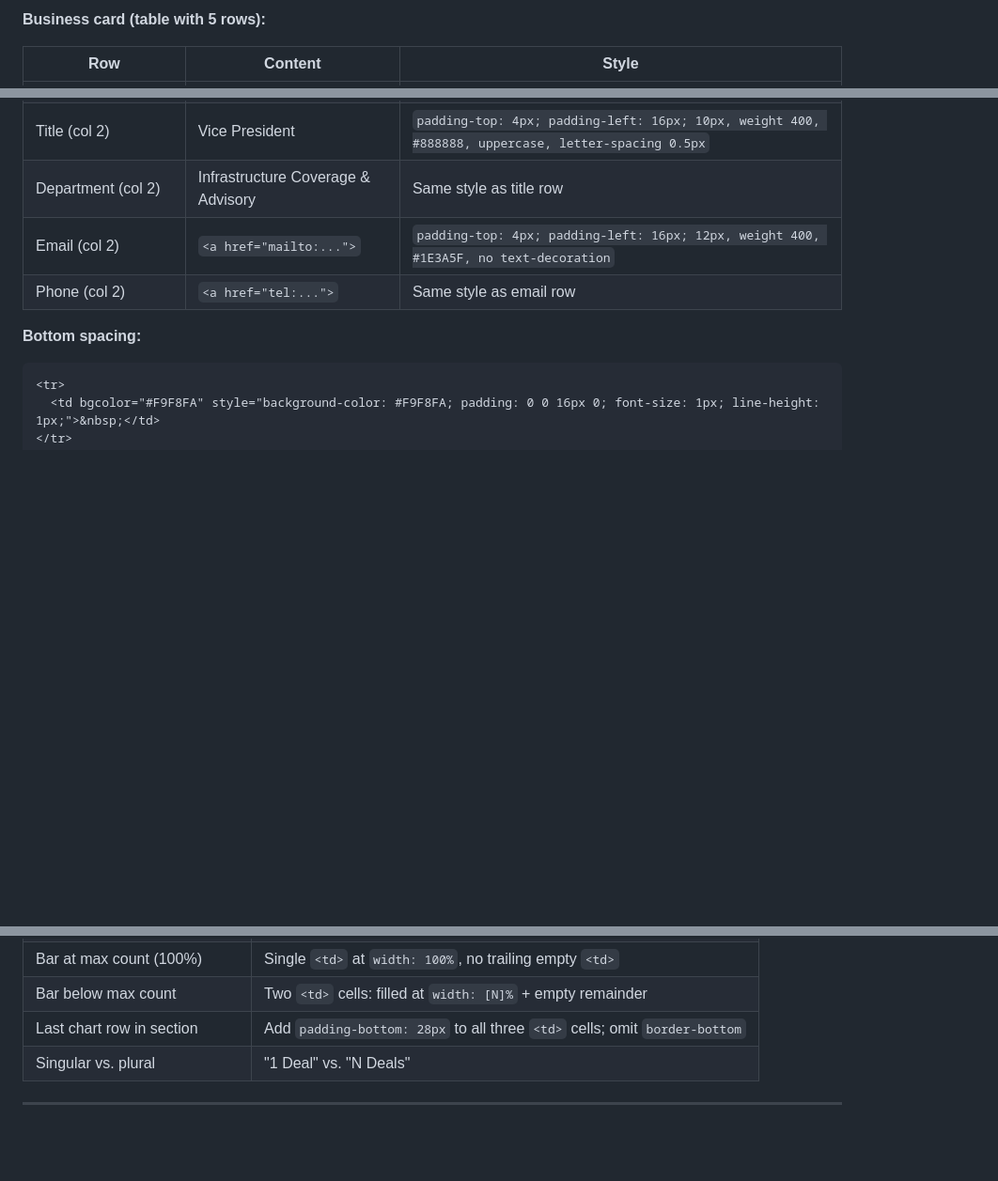
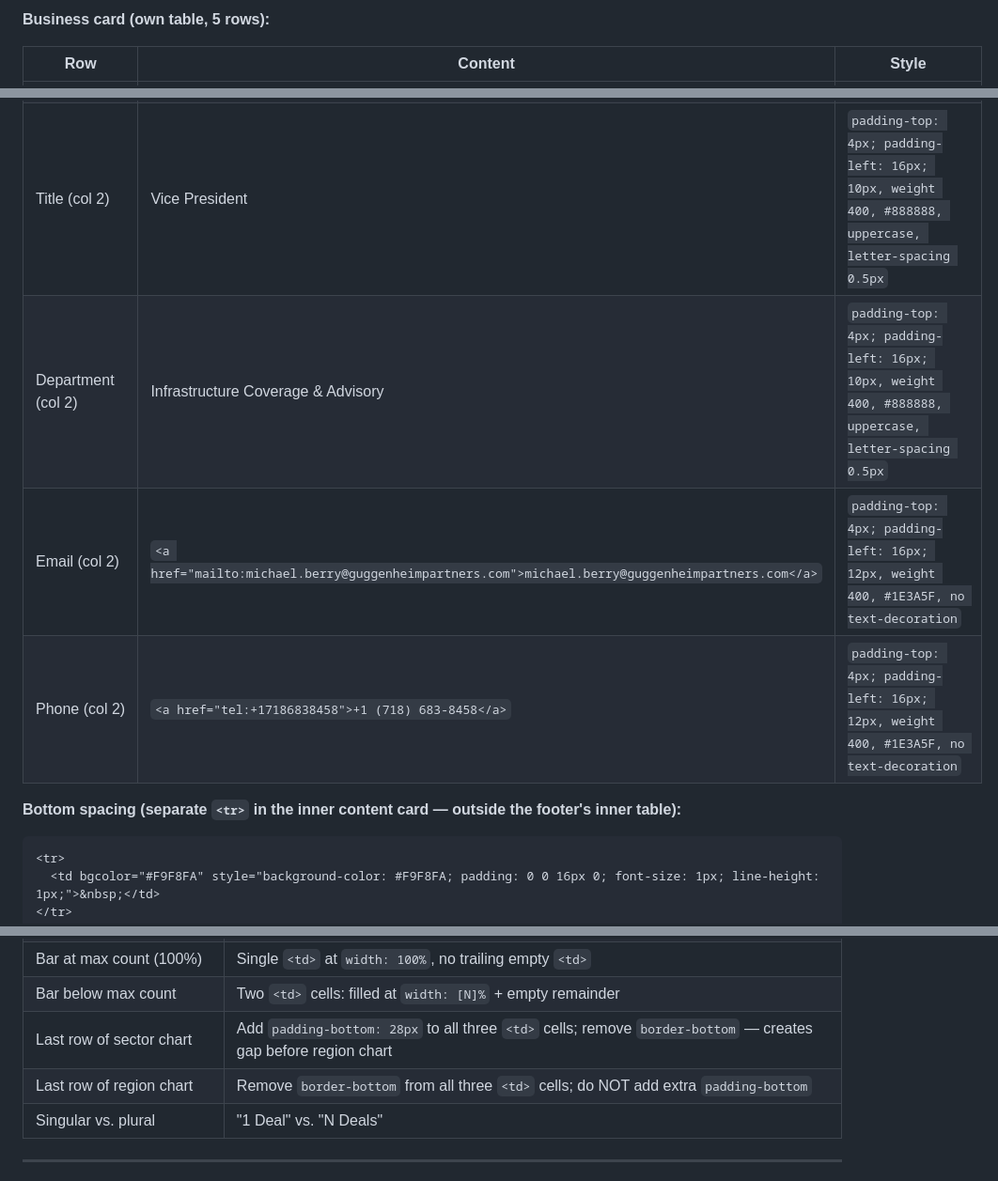
Before and after one commit to mikeberry6/EmailFormat, a Markdown page: plan.md, 3 parts joined by grey strips. Shown at 94% size. GitHub-like rendering; blank space fills up the shorter version.

````diff
--- a/plan.md
+++ b/plan.md
@@ -320,6 +379,6 @@ Gets `padding-bottom: 28px` on all three `<td>` cells (overriding the standard `
 ```
 
-**Business card (table with 5 rows):**
+**Business card (own table, 5 rows):**
 
 | Row | Content | Style |
 |---|---|---|
@@ -327,10 +386,10 @@ Gets `padding-bottom: 28px` on all three `<td>` cells (overriding the standard `
 | Name (col 2) | Mike Berry | `padding-left: 16px; 14px, weight 700, #442142, line-height 1.2` |
 | Title (col 2) | Vice President | `padding-top: 4px; padding-left: 16px; 10px, weight 400, #888888, uppercase, letter-spacing 0.5px` |
-| Department (col 2) | Infrastructure Coverage & Advisory | Same style as title row |
-| Email (col 2) | `<a href="mailto:...">` | `padding-top: 4px; padding-left: 16px; 12px, weight 400, #1E3A5F, no text-decoration` |
-| Phone (col 2) | `<a href="tel:...">` | Same style as email row |
+| Department (col 2) | Infrastructure Coverage &amp; Advisory | `padding-top: 4px; padding-left: 16px; 10px, weight 400, #888888, uppercase, letter-spacing 0.5px` |
+| Email (col 2) | `<a href="mailto:michael.berry@guggenheimpartners.com">michael.berry@guggenheimpartners.com</a>` | `padding-top: 4px; padding-left: 16px; 12px, weight 400, #1E3A5F, no text-decoration` |
+| Phone (col 2) | `<a href="tel:+17186838458">+1 (718) 683-8458</a>` | `padding-top: 4px; padding-left: 16px; 12px, weight 400, #1E3A5F, no text-decoration` |
 
-**Bottom spacing:**
+**Bottom spacing (separate `<tr>` in the inner content card — outside the footer's inner table):**
 ```html
 <tr>
   <td bgcolor="#F9F8FA" style="background-color: #F9F8FA; padding: 0 0 16px 0; font-size: 1px; line-height: 1px;">&nbsp;</td>
@@ -491,7 +550,8 @@ For 100%-width bars (the max count), omit the empty trailing `<td>` — just one
 | 0-deal sector | "No transactions reported this week" italic message, no deal cards |
 | Bar at max count (100%) | Single `<td>` at `width: 100%`, no trailing empty `<td>` |
 | Bar below max count | Two `<td>` cells: filled at `width: [N]%` + empty remainder |
-| Last chart row in section | Add `padding-bottom: 28px` to all three `<td>` cells; omit `border-bottom` |
+| Last row of sector chart | Add `padding-bottom: 28px` to all three `<td>` cells; remove `border-bottom` — creates gap before region chart |
+| Last row of region chart | Remove `border-bottom` from all three `<td>` cells; do NOT add extra `padding-bottom` |
 | Singular vs. plural | "1 Deal" vs. "N Deals" |
 
 ---
````
Also changed, not shown: other parts of plan.md (+94 -22 lines), CLAUDE.md (+1 -1 lines).
